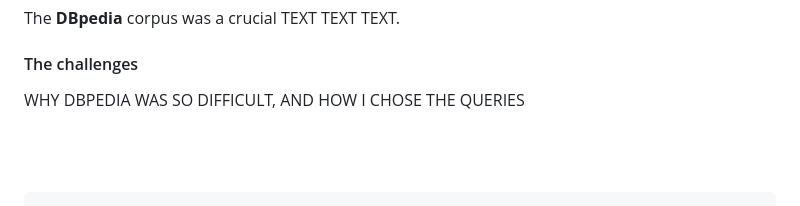
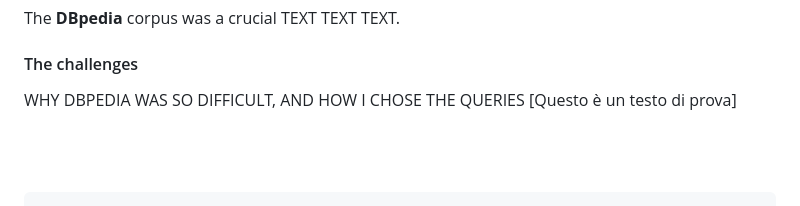
Before and after one commit to uniboITS/Our-Reports, a Markdown page: README.md, the part around the change. Rendered like a GitHub page.

```diff
--- a/README.md
+++ b/README.md
@@ -190,7 +190,7 @@ footer {
       <h4>Methodology and data sources</h4>
     <p>The <b>DBpedia</b> corpus was a crucial TEXT TEXT TEXT.</p>
             <h4>The challenges</h4>
-<p>WHY DBPEDIA WAS SO DIFFICULT, AND HOW I CHOSE THE QUERIES
+<p>WHY DBPEDIA WAS SO DIFFICULT, AND HOW I CHOSE THE QUERIES [Questo è un testo di prova]
 </p>
     </div>
 
```
